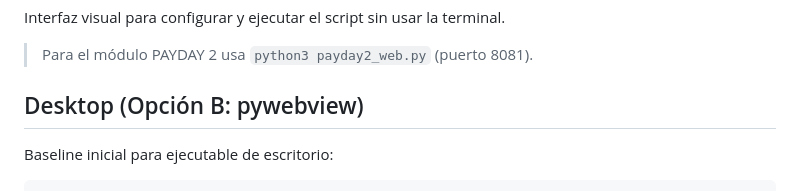
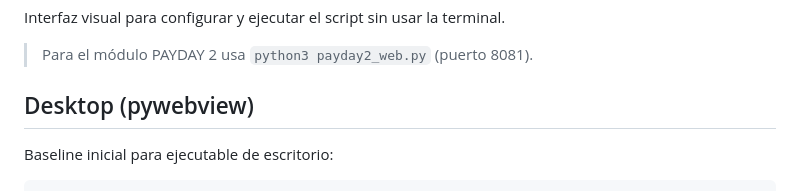
Before and after one commit to ScptDt/steam-wishlist-deals, a Markdown page: README.md, the part around the change. Rendered like a GitHub page.

```diff
--- a/README.md
+++ b/README.md
@@ -114,7 +114,7 @@ Interfaz visual para configurar y ejecutar el script sin usar la terminal.
 
 > Para el módulo PAYDAY 2 usa `python3 payday2_web.py` (puerto 8081).
 
-## Desktop (Opción B: pywebview)
+## Desktop (pywebview)
 
 Baseline inicial para ejecutable de escritorio:
 
```
Also changed, not shown: PENDIENTES.md (+1 -1 lines), steam_deals_guia.md (+1 -1 lines).
